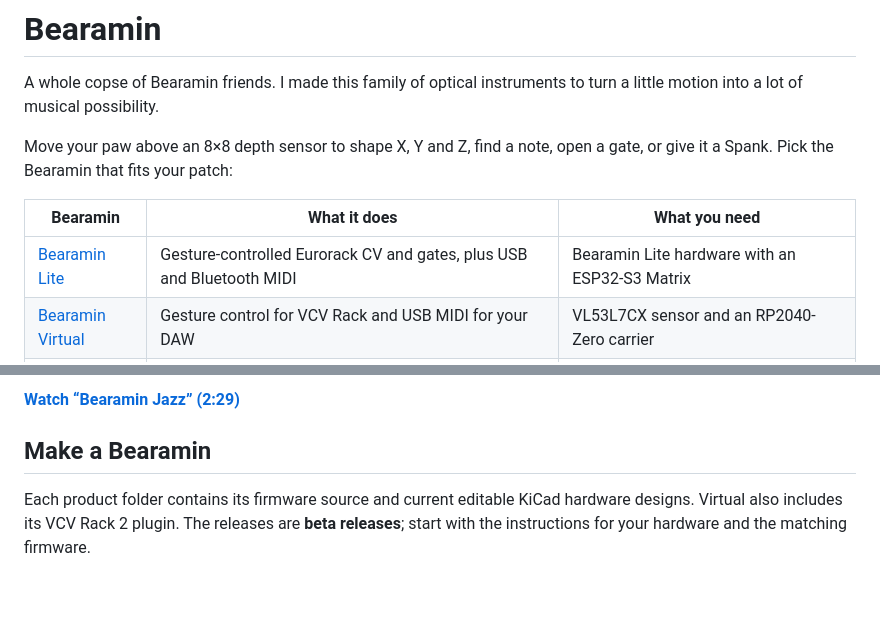
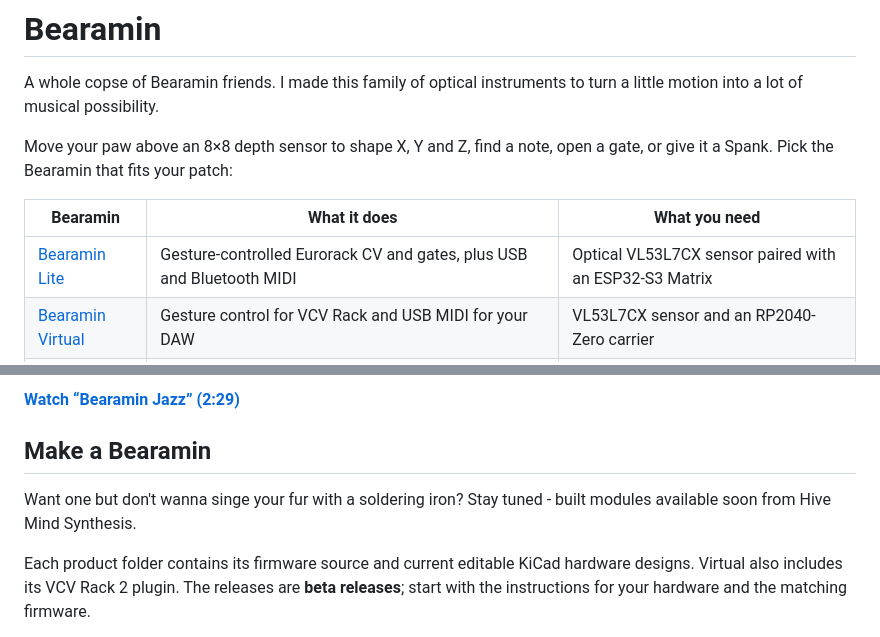
Before and after one commit to actuallysparky/bearamin, a Markdown page: README.md, 2 parts joined by grey strips. Drawn GitHub-style; blank space fills up the shorter version.

Commit message:
Update Bearamin Lite requirements in README
Updated the requirements for Bearamin Lite to include the Optical VL53L7CX sensor.

```diff
--- a/README.md
+++ b/README.md
@@ -6,7 +6,7 @@ Move your paw above an 8×8 depth sensor to shape X, Y and Z, find a note, open
 
 | Bearamin | What it does | What you need |
 | --- | --- | --- |
-| [Bearamin Lite](bearamin-lite/README.md) | Gesture-controlled Eurorack CV and gates, plus USB and Bluetooth MIDI | Bearamin Lite hardware with an ESP32-S3 Matrix |
+| [Bearamin Lite](bearamin-lite/README.md) | Gesture-controlled Eurorack CV and gates, plus USB and Bluetooth MIDI | Optical VL53L7CX sensor  paired with an ESP32-S3 Matrix |
 | [Bearamin Virtual](bearamin-virtual/README.md) | Gesture control for VCV Rack and USB MIDI for your DAW | VL53L7CX sensor and an RP2040-Zero carrier |
 | [Bearamin](bearamin/README.md) | A specialist nerd tool for droners: five sound and CV modes, presets, and a browser interface | Sensor head, MatrixCore, Wi-Fi sidecar, and a dsp.coffee DPT |
 
@@ -21,6 +21,8 @@ The shared **[Bearamin Field Guide](https://actuallysparky.github.io/bearamin/)*
 **[Watch “Bearamin Jazz” (2:29)](bearamin/media/bearamin-jazz.mp4?raw=1)**
 
 ## Make a Bearamin
+
+Want one but don't wanna singe your fur with a soldering iron? Stay tuned - built modules available soon from Hive Mind Synthesis.
 
 Each product folder contains its firmware source and current editable KiCad hardware designs. Virtual also includes its VCV Rack 2 plugin. The releases are **beta releases**; start with the instructions for your hardware and the matching firmware.
 
```
